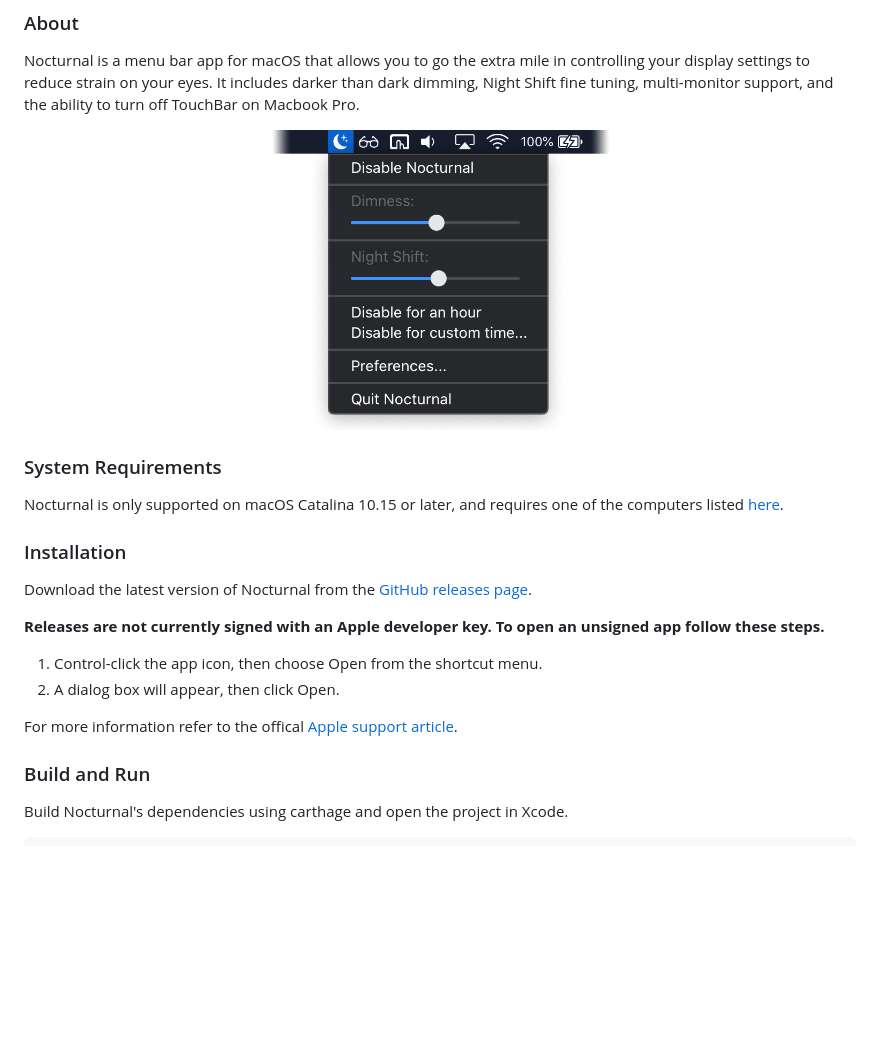
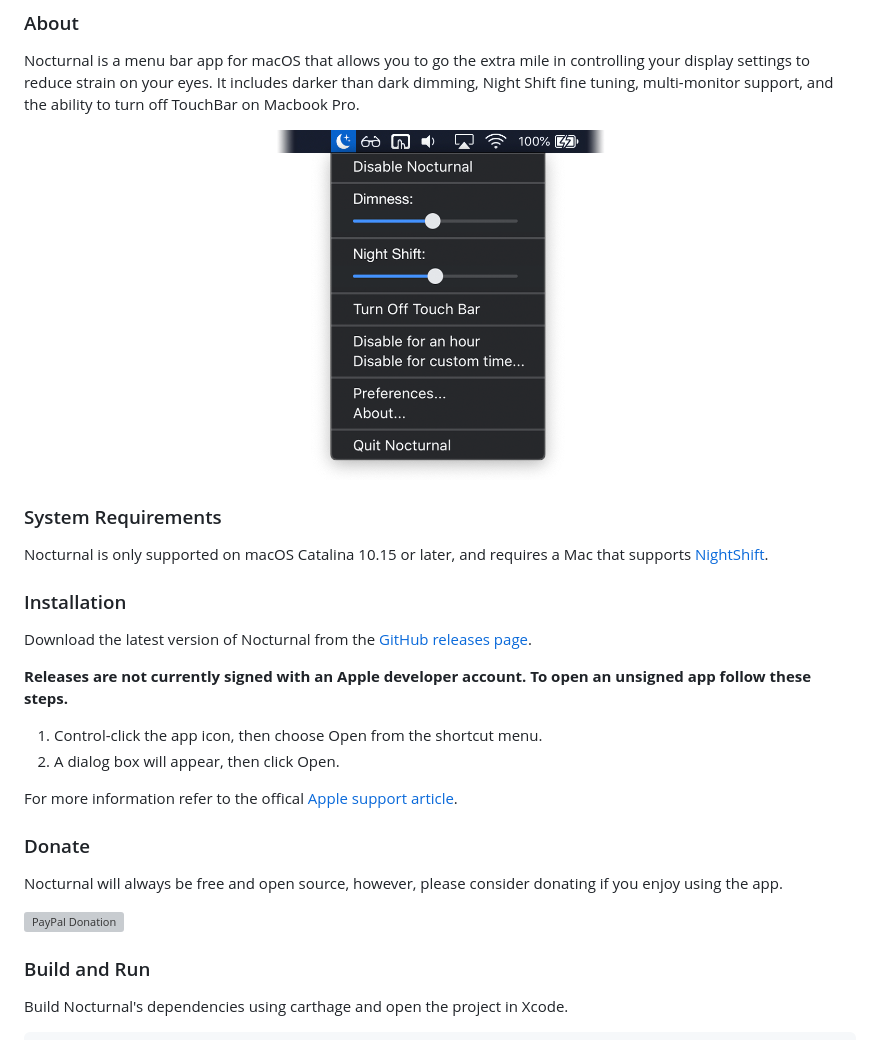
Before and after one commit to joshjon/nocturnal, a Markdown page: README.md, the part around the change printed below. Drawn GitHub-style; pictures changed too: Docs/Images/Nocturnal-Screenshot.png; blank space fills up the shorter version; grey boxes are pictures that could not be loaded.

```diff
--- a/README.md
+++ b/README.md
@@ -12,24 +15,31 @@
 Nocturnal is a menu bar app for macOS that allows you to go the extra mile in controlling your display settings to reduce strain on your eyes. It includes darker than dark dimming, Night Shift fine tuning, multi-monitor support, and the ability to turn off TouchBar on Macbook Pro.
 
 <p align="center">
-<img src="Docs/Images/Nocturnal-Screenshot.png" alt="icon" height="300">
+<img src="Docs/Images/Nocturnal-Screenshot.png" alt="icon" height="350">
 </p>
 
 ### System Requirements
 
-Nocturnal is only supported on macOS Catalina 10.15 or later, and requires one of the computers listed [here](https://support.apple.com/en-us/HT207513#requirements).
+Nocturnal is only supported on macOS Catalina 10.15 or later, and requires a Mac that supports [NightShift](https://support.apple.com/en-us/HT207513#requirements).
 
 ### Installation
 
 Download the latest version of Nocturnal from the [GitHub releases page](https://github.com/joshjon/nocturnal/releases).
 
-**Releases are not currently signed with an Apple developer key. To open an unsigned app follow these steps.**
+**Releases are not currently signed with an Apple developer account. To open an unsigned app follow these steps.**
 
 1. Control-click the app icon, then choose Open from the shortcut menu.
 2. A dialog box will appear, then click Open.
 
 For more information refer to the offical [Apple support article](https://support.apple.com/en-au/guide/mac-help/mh40616/mac).
 
+### Donate
+
+Nocturnal will always be free and open source, however, please consider donating if you enjoy using the app.
+
+<a href="https://www.paypal.me/joshuajon/">
+  <img alt="PayPal Donation" src=".github/donate.svg" width="150">
+</a>
 
 ### Build and Run
 
```
Also changed, not shown: other parts of README.md (+3 -0 lines), 4 other files.
